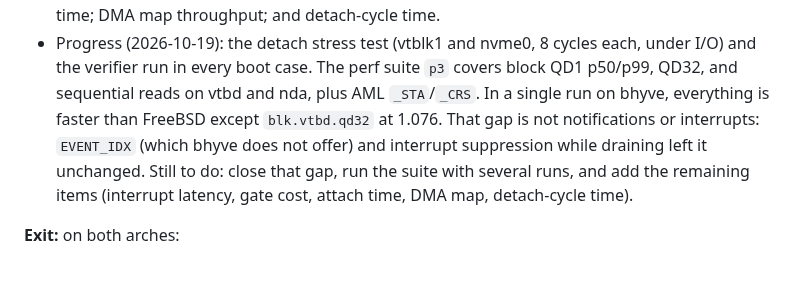
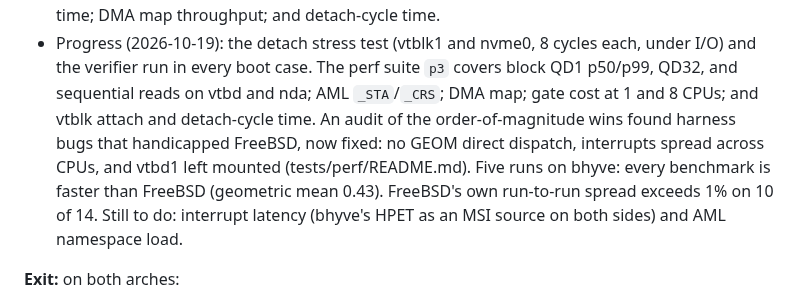
Before and after one commit to JamesKane/AbyssBSD-Rust, a Markdown page: docs/ROADMAP.md, the part around the change. Drawn GitHub-style; blank space fills up the shorter version.

Commit message:
ROADMAP: P3.9 progress after the p3 fairness audit
Co-Authored-By: Claude Opus 5.5 <noreply@anthropic.com>

```diff
--- a/docs/ROADMAP.md
+++ b/docs/ROADMAP.md
@@ -405,11 +405,12 @@ P3.3 (from the start, pure crate) ────────┘   P3.8 ─┴─
   time; DMA map throughput; and detach-cycle time.
 - Progress (2026-10-19): the detach stress test (vtblk1 and nvme0, 8 cycles each, under I/O) and
   the verifier run in every boot case. The perf suite `p3` covers block QD1 p50/p99, QD32, and
-  sequential reads on vtbd and nda, plus AML `_STA`/`_CRS`. In a single run on bhyve, everything
-  is faster than FreeBSD except `blk.vtbd.qd32` at 1.076. That gap is not notifications or
-  interrupts: `EVENT_IDX` (which bhyve does not offer) and interrupt suppression while draining
-  left it unchanged. Still to do: close that gap, run the suite with several runs, and add the
-  remaining items (interrupt latency, gate cost, attach time, DMA map, detach-cycle time).
+  sequential reads on vtbd and nda; AML `_STA`/`_CRS`; DMA map; gate cost at 1 and 8 CPUs; and
+  vtblk attach and detach-cycle time. An audit of the order-of-magnitude wins found harness bugs
+  that handicapped FreeBSD, now fixed: no GEOM direct dispatch, interrupts spread across CPUs, and
+  vtbd1 left mounted (tests/perf/README.md). Five runs on bhyve: every benchmark is faster than
+  FreeBSD (geometric mean 0.43). FreeBSD's own run-to-run spread exceeds 1% on 10 of 14. Still
+  to do: interrupt latency (bhyve's HPET as an MSI source on both sides) and AML namespace load.
 
 **Exit:** on both arches:
 - The kernel enumerates PCIe through the device manager and attaches NVMe, AHCI, and virtio-blk
```
